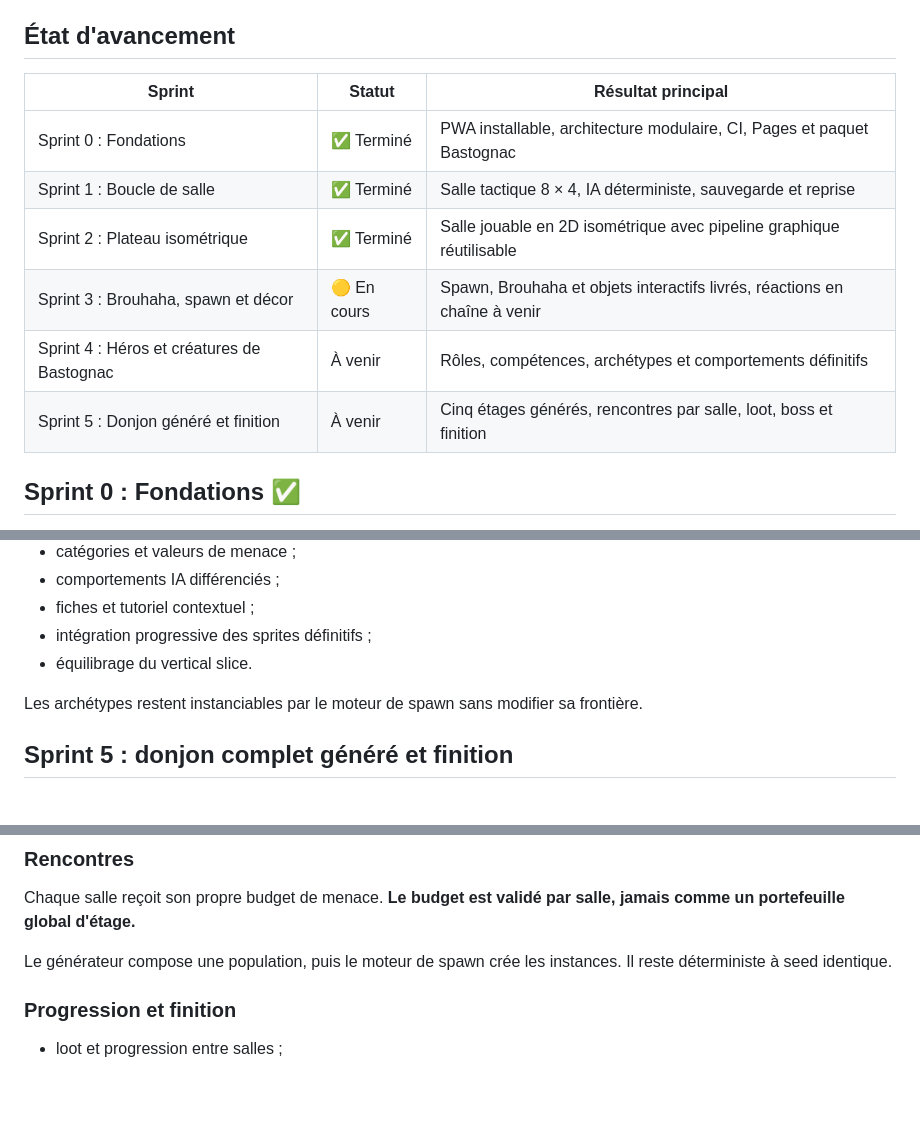
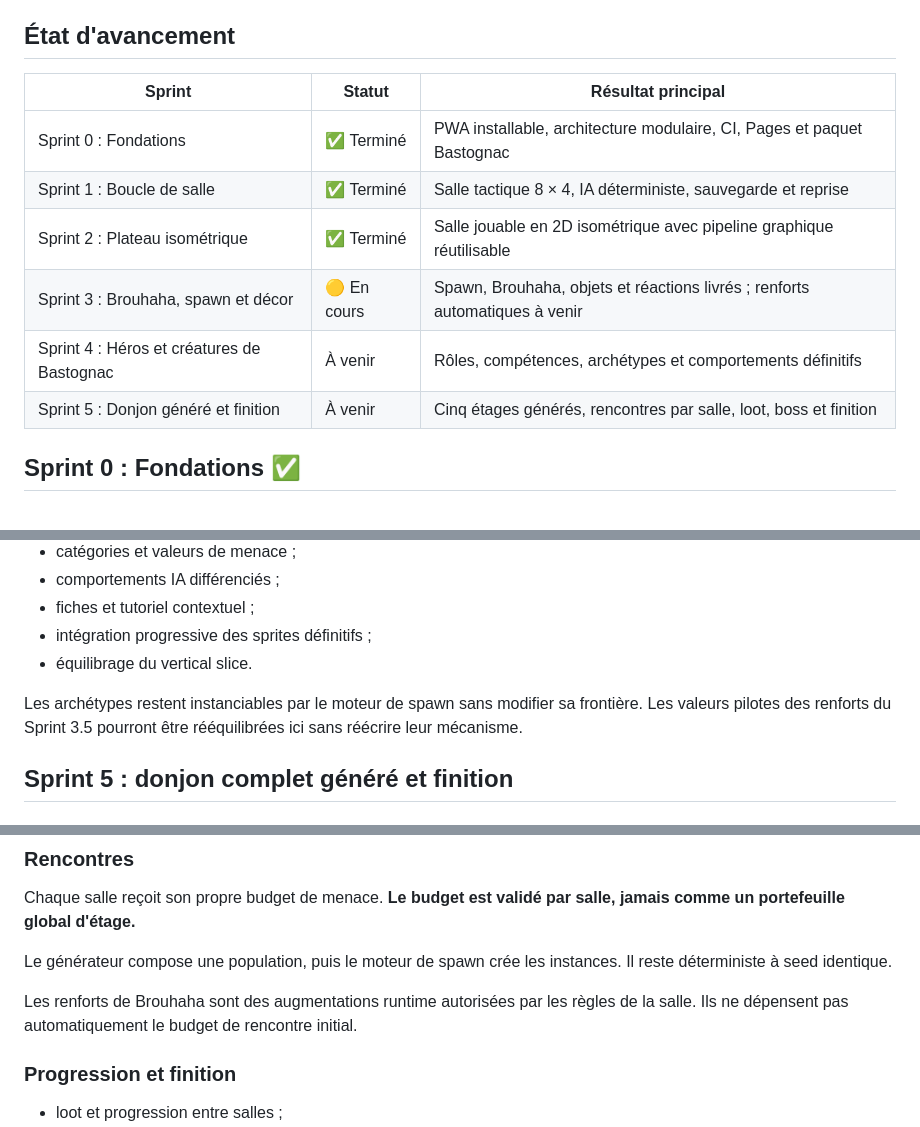
Before and after one commit to christolosier-ship-it/Gargotte-Adventure, a Markdown page: docs/roadmap.md, 3 parts joined by grey strips. Drawn GitHub-style; blank space fills up the shorter version.

```diff
--- a/docs/roadmap.md
+++ b/docs/roadmap.md
@@ -4,14 +4,14 @@ La roadmap décrit des résultats vérifiables, pas un calendrier contractuel. C
 
 ## État d'avancement
 
-| Sprint                                     | Statut      | Résultat principal                                                        |
-| ------------------------------------------ | ----------- | ------------------------------------------------------------------------- |
-| Sprint 0 : Fondations                      | ✅ Terminé  | PWA installable, architecture modulaire, CI, Pages et paquet Bastognac    |
-| Sprint 1 : Boucle de salle                 | ✅ Terminé  | Salle tactique 8 × 4, IA déterministe, sauvegarde et reprise              |
-| Sprint 2 : Plateau isométrique             | ✅ Terminé  | Salle jouable en 2D isométrique avec pipeline graphique réutilisable      |
-| Sprint 3 : Brouhaha, spawn et décor        | 🟡 En cours | Spawn, Brouhaha et objets interactifs livrés, réactions en chaîne à venir |
-| Sprint 4 : Héros et créatures de Bastognac | À venir     | Rôles, compétences, archétypes et comportements définitifs                |
-| Sprint 5 : Donjon généré et finition       | À venir     | Cinq étages générés, rencontres par salle, loot, boss et finition         |
+| Sprint                                     | Statut      | Résultat principal                                                          |
+| ------------------------------------------ | ----------- | --------------------------------------------------------------------------- |
+| Sprint 0 : Fondations                      | ✅ Terminé  | PWA installable, architecture modulaire, CI, Pages et paquet Bastognac      |
+| Sprint 1 : Boucle de salle                 | ✅ Terminé  | Salle tactique 8 × 4, IA déterministe, sauvegarde et reprise                |
+| Sprint 2 : Plateau isométrique             | ✅ Terminé  | Salle jouable en 2D isométrique avec pipeline graphique réutilisable        |
+| Sprint 3 : Brouhaha, spawn et décor        | 🟡 En cours | Spawn, Brouhaha, objets et réactions livrés ; renforts automatiques à venir |
+| Sprint 4 : Héros et créatures de Bastognac | À venir     | Rôles, compétences, archétypes et comportements définitifs                  |
+| Sprint 5 : Donjon généré et finition       | À venir     | Cinq étages générés, rencontres par salle, loot, boss et finition           |
 
 ## Sprint 0 : Fondations ✅
 
@@ -116,7 +130,7 @@ Prochaine phase :
 - intégration progressive des sprites définitifs ;
 - équilibrage du vertical slice.
 
-Les archétypes restent instanciables par le moteur de spawn sans modifier sa frontière.
+Les archétypes restent instanciables par le moteur de spawn sans modifier sa frontière. Les valeurs pilotes des renforts du Sprint 3.5 pourront être rééquilibrées ici sans réécrire leur mécanisme.
 
 ## Sprint 5 : donjon complet généré et finition
 
@@ -141,6 +155,8 @@ Les archétypes restent instanciables par le moteur de spawn sans modifier sa fr
 Chaque salle reçoit son propre budget de menace. **Le budget est validé par salle, jamais comme un portefeuille global d'étage.**
 
 Le générateur compose une population, puis le moteur de spawn crée les instances. Il reste déterministe à seed identique.
+
+Les renforts de Brouhaha sont des augmentations runtime autorisées par les règles de la salle. Ils ne dépensent pas automatiquement le budget de rencontre initial.
 
 ### Progression et finition
 
```
Also changed, not shown: other parts of docs/roadmap.md (+36 -21 lines).
